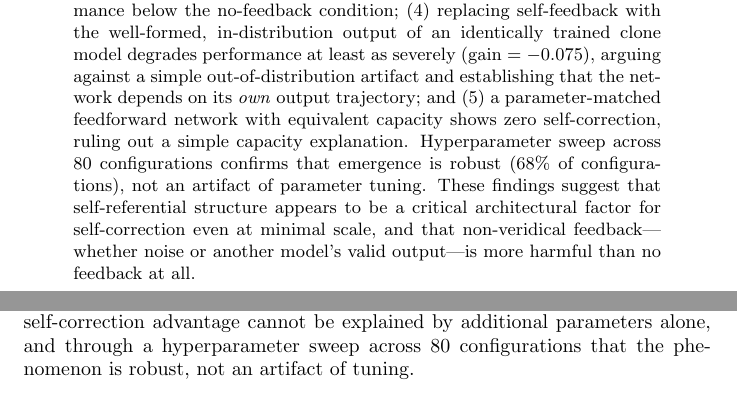
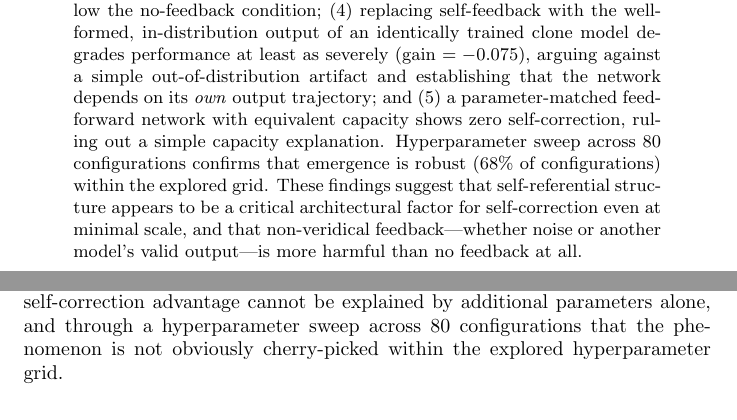
Before and after one commit to softkorea/recurrent-self-correction-ablation, a LaTeX paper (paper/main.tex): two parts of pages 1 and 3 of 17, joined at a grey line, cut so that both start at the same text. Compiled offline with pdfLaTeX; a LaTeX package or settings file that is missing is left out; a missing bibliography style is replaced by a similar one.

Commit message:
Soften robustness sweep language in abstract and contributions
'not an artifact of tuning' -> 'within the explored grid' (abstract)
'robust, not an artifact of tuning' -> 'not obviously cherry-picked
within the explored hyperparameter grid' (contribution 5)

Co-Authored-By: Claude Opus 4.6 <noreply@anthropic.com>

```diff
--- a/paper/main.tex
+++ b/paper/main.tex
@@ -29,7 +29,7 @@ ORCID: 0000-0003-0215-6482
 \maketitle
 
 \begin{abstract}
-Self-correction---the ability to revise one's own output upon reflection---is a hallmark of intelligent behavior and a core component of metacognition. While recent work has demonstrated that metacognitive capabilities can spontaneously emerge in recurrent neural networks, the question of whether self-referential feedback is necessary for self-correction remains unaddressed. Here we construct a minimal recurrent network of 35 neurons and show that (1)~self-correction emerges when appropriate learning conditions are provided, even at minimal network scale; (2)~ablating the recurrent self-referential loop eliminates self-correction entirely while preserving baseline pattern recognition; (3)~replacing veridical self-feedback with distribution-matched shuffled feedback degrades performance below the no-feedback condition; (4)~replacing self-feedback with the well-formed, in-distribution output of an identically trained clone model degrades performance at least as severely (gain $= -0.075$), arguing against a simple out-of-distribution artifact and establishing that the network depends on its \emph{own} output trajectory; and (5)~a parameter-matched feedforward network with equivalent capacity shows zero self-correction, ruling out a simple capacity explanation. Hyperparameter sweep across 80 configurations confirms that emergence is robust (68\% of configurations), not an artifact of parameter tuning. These findings suggest that self-referential structure appears to be a critical architectural factor for self-correction even at minimal scale, and that non-veridical feedback---whether noise or another model's valid output---is more harmful than no feedback at all.
+Self-correction---the ability to revise one's own output upon reflection---is a hallmark of intelligent behavior and a core component of metacognition. While recent work has demonstrated that metacognitive capabilities can spontaneously emerge in recurrent neural networks, the question of whether self-referential feedback is necessary for self-correction remains unaddressed. Here we construct a minimal recurrent network of 35 neurons and show that (1)~self-correction emerges when appropriate learning conditions are provided, even at minimal network scale; (2)~ablating the recurrent self-referential loop eliminates self-correction entirely while preserving baseline pattern recognition; (3)~replacing veridical self-feedback with distribution-matched shuffled feedback degrades performance below the no-feedback condition; (4)~replacing self-feedback with the well-formed, in-distribution output of an identically trained clone model degrades performance at least as severely (gain $= -0.075$), arguing against a simple out-of-distribution artifact and establishing that the network depends on its \emph{own} output trajectory; and (5)~a parameter-matched feedforward network with equivalent capacity shows zero self-correction, ruling out a simple capacity explanation. Hyperparameter sweep across 80 configurations confirms that emergence is robust (68\% of configurations) within the explored grid. These findings suggest that self-referential structure appears to be a critical architectural factor for self-correction even at minimal scale, and that non-veridical feedback---whether noise or another model's valid output---is more harmful than no feedback at all.
 \end{abstract}
 
 % ============================================================
@@ -66,7 +66,7 @@ This paper makes five contributions:
 
 \textbf{Fourth}, we extend the fake mirror test with a ``clone feedback'' condition: replacing self-feedback with the well-formed output of an identically trained model. This in-distribution feedback degrades performance at least as severely (gain $= -0.075$), arguing against the interpretation that the fake mirror effect is merely an out-of-distribution artifact. The network depends specifically on its \emph{own} output trajectory---not on any reasonable feedback signal, however well-formed.
 
-\textbf{Fifth}, we show through a parameter-matched feedforward control that the self-correction advantage cannot be explained by additional parameters alone, and through a hyperparameter sweep across 80 configurations that the phenomenon is robust, not an artifact of tuning.
+\textbf{Fifth}, we show through a parameter-matched feedforward control that the self-correction advantage cannot be explained by additional parameters alone, and through a hyperparameter sweep across 80 configurations that the phenomenon is not obviously cherry-picked within the explored hyperparameter grid.
 
 % ============================================================
 \section{Methods}
```
Also changed, not shown: paper.txt (+2 -2 lines).
